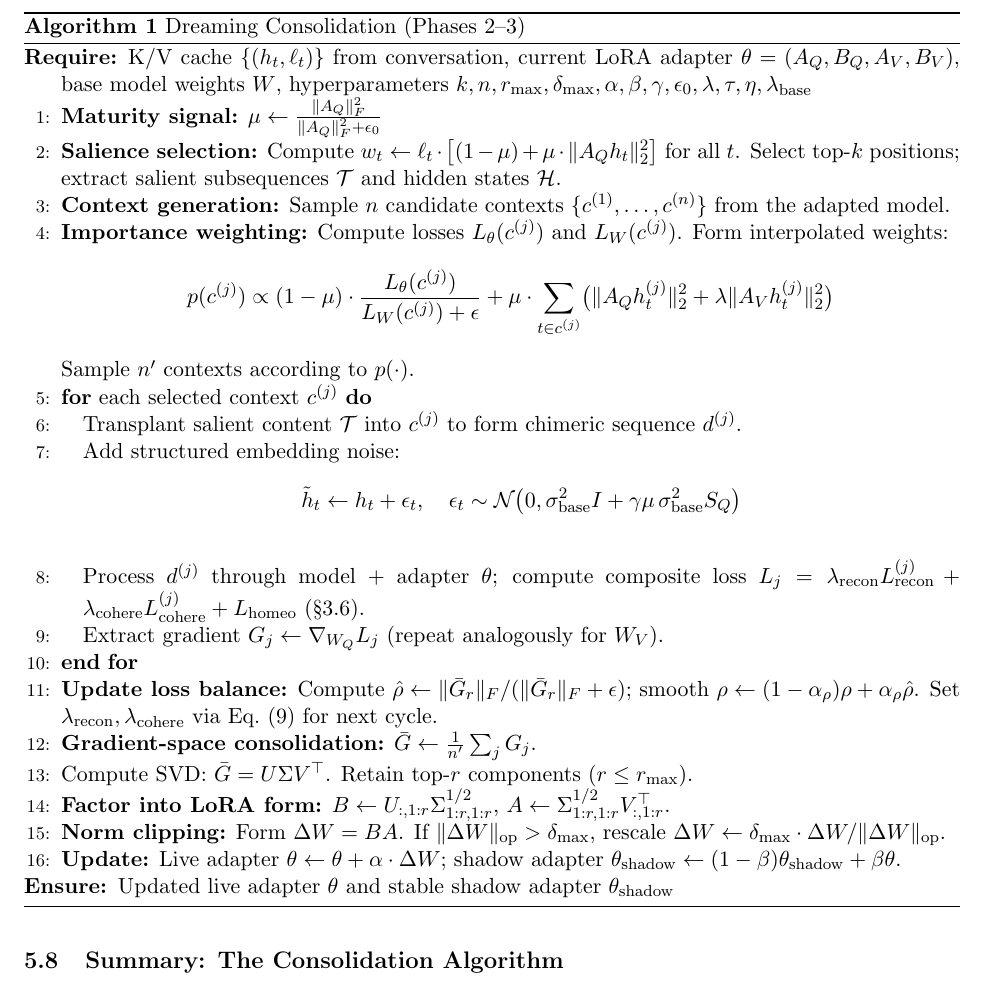
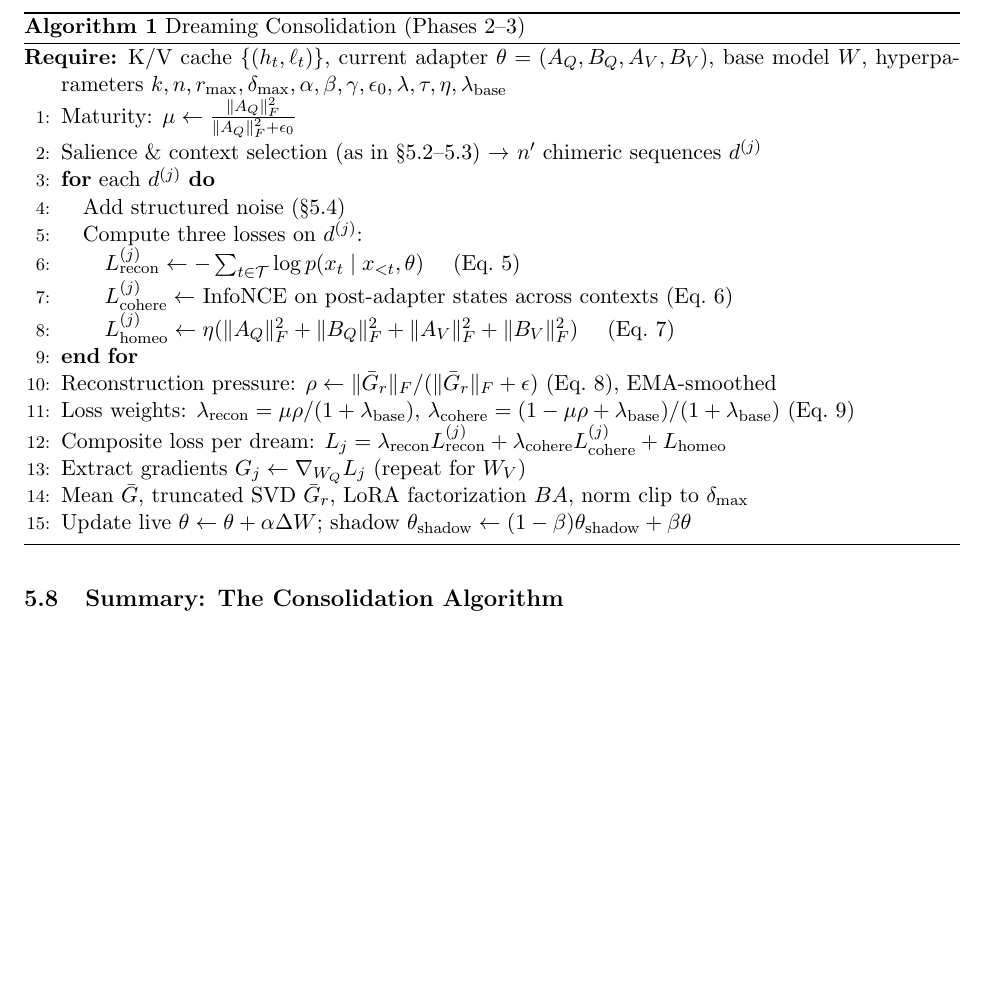
Before and after one commit to bsovocool16/dreaming-lora, a LaTeX paper (dreaming_lora.tex): part of page 15 of 20, cut so that both start at the same text, the shorter picture padded with empty space. Compiled offline with pdfLaTeX.

Commit message:
Add files via upload
Revise out of date pseudocode.

```diff
--- a/dreaming_lora.tex
+++ b/dreaming_lora.tex
@@ -354,32 +354,22 @@ Algorithm~\ref{alg:consolidation} summarizes the complete dreaming consolidation
 \caption{Dreaming Consolidation (Phases 2--3)}
 \label{alg:consolidation}
 \begin{algorithmic}[1]
-\REQUIRE K/V cache $\{(h_t, \ell_t)\}$ from conversation, current LoRA adapter $\theta = (A_Q, B_Q, A_V, B_V)$, base model weights $W$, hyperparameters $k, n, r_{\max}, \delta_{\max}, \alpha, \beta, \gamma, \epsilon_0, \lambda, \tau, \eta, \lambda_\text{base}$
-\STATE \textbf{Maturity signal:} $\mu \gets \frac{\|A_Q\|_F^2}{\|A_Q\|_F^2 + \epsilon_0}$
-\STATE \textbf{Salience selection:} Compute $w_t \gets \ell_t \cdot \bigl[(1-\mu) + \mu \cdot \|A_Q h_t\|_2^2\bigr]$ for all $t$. Select top-$k$ positions; extract salient subsequences $\mathcal{T}$ and hidden states $\mathcal{H}$.
-\STATE \textbf{Context generation:} Sample $n$ candidate contexts $\{c^{(1)}, \dots, c^{(n)}\}$ from the adapted model.
-\STATE \textbf{Importance weighting:} Compute losses $L_\theta(c^{(j)})$ and $L_W(c^{(j)})$. Form interpolated weights:
-\[
-p(c^{(j)}) \propto (1-\mu) \cdot \frac{L_\theta(c^{(j)})}{L_W(c^{(j)}) + \epsilon} + \mu \cdot \sum_{t \in c^{(j)}} \bigl(\|A_Q h_t^{(j)}\|_2^2 + \lambda \|A_V h_t^{(j)}\|_2^2\bigr)
-\]
-Sample $n'$ contexts according to $p(\cdot)$.
-\FOR{each selected context $c^{(j)}$}
-    \STATE Transplant salient content $\mathcal{T}$ into $c^{(j)}$ to form chimeric sequence $d^{(j)}$.
-    \STATE Add structured embedding noise:
-    \[
-    \tilde{h}_t \gets h_t + \epsilon_t, \quad
-    \epsilon_t \sim \mathcal{N}\bigl(0, \sigma_{\rm base}^2 I + \gamma\mu\,\sigma_{\rm base}^2 S_Q\bigr)
-    \]
-    \STATE Process $d^{(j)}$ through model + adapter $\theta$; compute composite loss $L_j = \lambda_\text{recon} L_\text{recon}^{(j)} + \lambda_\text{cohere} L_\text{cohere}^{(j)} + L_\text{homeo}$ (\S 3.6).
-    \STATE Extract gradient $G_j \gets \nabla_{W_Q} L_j$ (repeat analogously for $W_V$).
+\REQUIRE K/V cache $\{(h_t, \ell_t)\}$, current adapter $\theta = (A_Q, B_Q, A_V, B_V)$, base model $W$, hyperparameters $k,n,r_{\max},\delta_{\max},\alpha,\beta,\gamma,\epsilon_0,\lambda,\tau,\eta,\lambda_{\rm base}$
+\STATE Maturity: $\mu \gets \frac{\|A_Q\|_F^2}{\|A_Q\|_F^2 + \epsilon_0}$
+\STATE Salience \& context selection (as in \S 5.2--5.3) $\to$ $n'$ chimeric sequences $d^{(j)}$
+\FOR{each $d^{(j)}$}
+    \STATE Add structured noise (\S 5.4)
+    \STATE Compute three losses on $d^{(j)}$:
+    \STATE \quad $L_{\rm recon}^{(j)} \gets -\sum_{t\in \mathcal{T}} \log p(x_t \mid x_{<t},\theta)$ \quad (Eq.~5)
+    \STATE \quad $L_{\rm cohere}^{(j)} \gets$ InfoNCE on post-adapter states across contexts (Eq.~6)
+    \STATE \quad $L_{\rm homeo}^{(j)} \gets \eta (\|A_Q\|_F^2 + \|B_Q\|_F^2 + \|A_V\|_F^2 + \|B_V\|_F^2)$ \quad (Eq.~7)
 \ENDFOR
-\STATE \textbf{Update loss balance:} Compute $\hat{\rho} \gets \norm{\bar{G}_r}_F / (\norm{\bar{G}_r}_F + \epsilon)$; smooth $\rho \gets (1-\alpha_\rho)\rho + \alpha_\rho \hat{\rho}$. Set $\lambda_\text{recon}, \lambda_\text{cohere}$ via Eq.~(9) for next cycle.
-\STATE \textbf{Gradient-space consolidation:} $\bar{G} \gets \frac{1}{n'} \sum_j G_j$.
-\STATE Compute SVD: $\bar{G} = U\Sigma V^\top$. Retain top-$r$ components ($r \le r_{\max}$).
-\STATE \textbf{Factor into LoRA form:} $B \gets U_{:,1:r} \Sigma_{1:r,1:r}^{1/2}$, $A \gets \Sigma_{1:r,1:r}^{1/2} V_{:,1:r}^\top$.
-\STATE \textbf{Norm clipping:} Form $\Delta W = BA$. If $\|\Delta W\|_{\rm op} > \delta_{\max}$, rescale $\Delta W \gets \delta_{\max} \cdot \Delta W / \|\Delta W\|_{\rm op}$.
-\STATE \textbf{Update:} Live adapter $\theta \gets \theta + \alpha \cdot \Delta W$; shadow adapter $\theta_{\rm shadow} \gets (1-\beta)\theta_{\rm shadow} + \beta \theta$.
-\ENSURE Updated live adapter $\theta$ and stable shadow adapter $\theta_{\rm shadow}$
+\STATE Reconstruction pressure: $\rho \gets \|\bar{G}_r\|_F / (\|\bar{G}_r\|_F + \epsilon)$ (Eq.~8), EMA-smoothed
+\STATE Loss weights: $\lambda_{\rm recon} = \mu\rho / (1+\lambda_{\rm base})$, $\lambda_{\rm cohere} = (1 - \mu\rho + \lambda_{\rm base})/(1+\lambda_{\rm base})$ (Eq.~9)
+\STATE Composite loss per dream: $L_j = \lambda_{\rm recon} L_{\rm recon}^{(j)} + \lambda_{\rm cohere} L_{\rm cohere}^{(j)} + L_{\rm homeo}$
+\STATE Extract gradients $G_j \gets \nabla_{W_Q} L_j$ (repeat for $W_V$)
+\STATE Mean $\bar{G}$, truncated SVD $\bar{G}_r$, LoRA factorization $BA$, norm clip to $\delta_{\max}$
+\STATE Update live $\theta \gets \theta + \alpha \Delta W$; shadow $\theta_{\rm shadow} \gets (1-\beta)\theta_{\rm shadow} + \beta \theta$
 \end{algorithmic}
 \end{algorithm}
 
```
Also changed, not shown: dreaming_lora.pdf.
